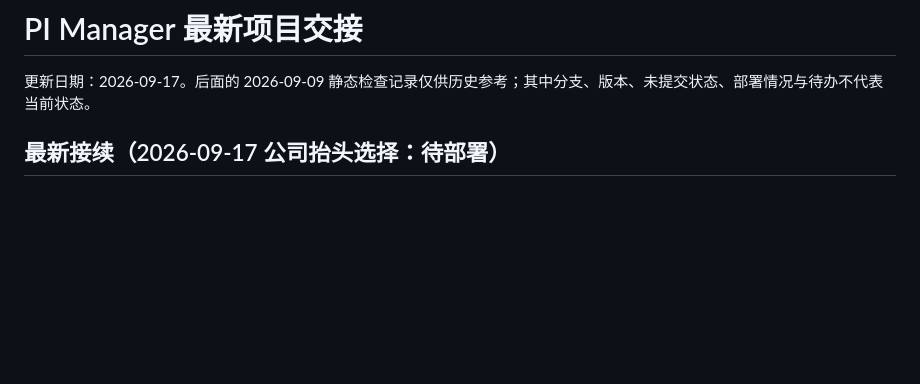
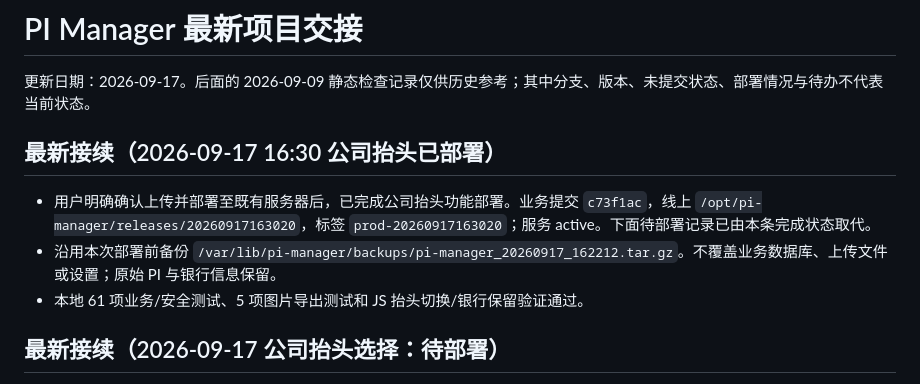
Before and after one commit to fantastic10086-commits/Myweb, a Markdown page: PROJECT_HANDOFF.md, the part around the change. Rendered like a GitHub page; blank space fills up the shorter version.

Commit message:
docs: record company header production deployment

```diff
--- a/PROJECT_HANDOFF.md
+++ b/PROJECT_HANDOFF.md
@@ -1,6 +1,12 @@
 # PI Manager 最新项目交接
 
 更新日期：2026-09-17。后面的 2026-09-09 静态检查记录仅供历史参考；其中分支、版本、未提交状态、部署情况与待办不代表当前状态。
+
+## 最新接续（2026-09-17 16:30 公司抬头已部署）
+
+- 用户明确确认上传并部署至既有服务器后，已完成公司抬头功能部署。业务提交 `c73f1ac`，线上 `/opt/pi-manager/releases/20260917163020`，标签 `prod-20260917163020`；服务 active。下面待部署记录已由本条完成状态取代。
+- 沿用本次部署前备份 `/var/lib/pi-manager/backups/pi-manager_20260917_162212.tar.gz`。不覆盖业务数据库、上传文件或设置；原始 PI 与银行信息保留。
+- 本地 61 项业务/安全测试、5 项图片导出测试和 JS 抬头切换/银行保留验证通过。
 
 ## 最新接续（2026-09-17 公司抬头选择：待部署）
 
```
